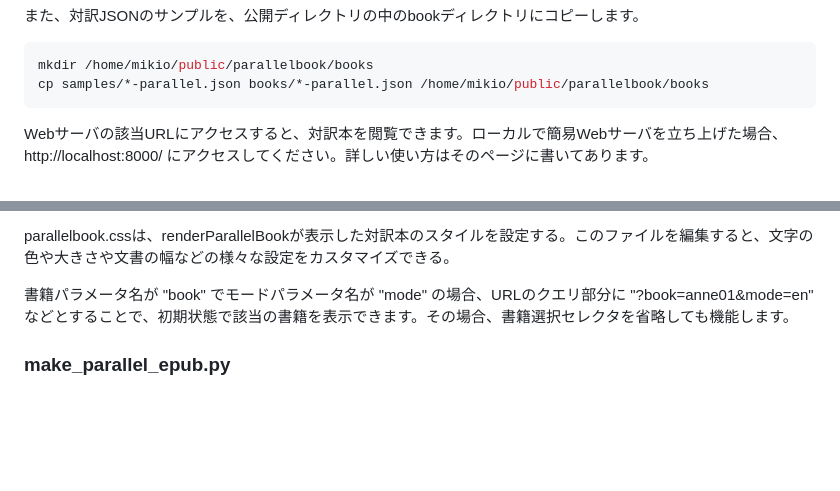
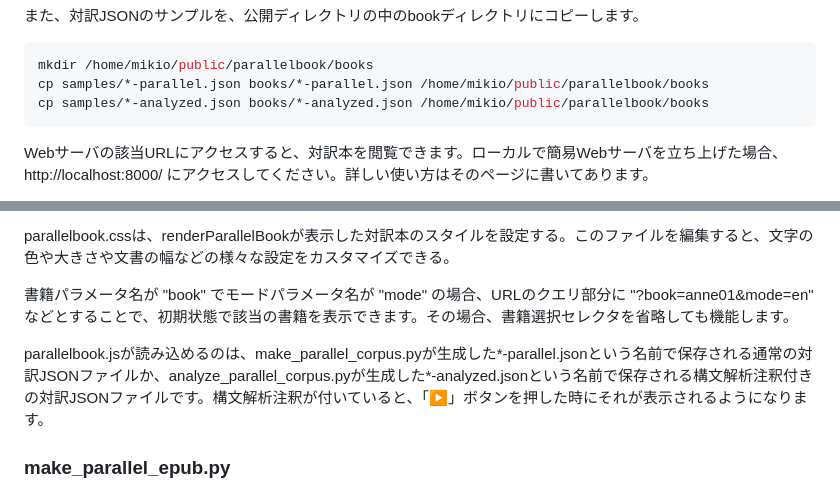
Before and after one commit to estraier/parallelbook, a Markdown page: README.md, 2 parts joined by grey strips. Rendered like a GitHub page; blank space fills up the shorter version.

Commit message:
Modify comments.

````diff
--- a/README.md
+++ b/README.md
@@ -1072,6 +1072,7 @@ cp web/index.html web/parallelbook.js web/parallelbook.css /home/mikio/public/pa
 ```shell
 mkdir /home/mikio/public/parallelbook/books
 cp samples/*-parallel.json books/*-parallel.json /home/mikio/public/parallelbook/books
+cp samples/*-analyzed.json books/*-analyzed.json /home/mikio/public/parallelbook/books
 ```
 
 Webサーバの該当URLにアクセスすると、対訳本を閲覧できます。ローカルで簡易Webサーバを立ち上げた場合、http://localhost:8000/ にアクセスしてください。詳しい使い方はそのページに書いてあります。
@@ -1151,6 +1152,8 @@ parallelbook.cssは、renderParallelBookが表示した対訳本のスタイル
 
 書籍パラメータ名が "book" でモードパラメータ名が "mode" の場合、URLのクエリ部分に "?book=anne01&mode=en" などとすることで、初期状態で該当の書籍を表示できます。その場合、書籍選択セレクタを省略しても機能します。
 
+parallelbook.jsが読み込めるのは、make_parallel_corpus.pyが生成した*-parallel.jsonという名前で保存される通常の対訳JSONファイルか、analyze_parallel_corpus.pyが生成した*-analyzed.jsonという名前で保存される構文解析注釈付きの対訳JSONファイルです。構文解析注釈が付いていると、「▶」ボタンを押した時にそれが表示されるようになります。
+
 ### make_parallel_epub.py
 
 make_parallel_epub.pyは、対訳JSONデータを読んでEPUBファイルを生成する機能です。EPUBファイルは、XHTMLやCSSで電子書籍の内容を表現し、XMLのメタデータと合わせて特定のディレクトリ構造に配置したデータを、ZIP形式でアーカイブしたものです。対訳JSONファイルを指定して実行すると、その拡張子を抜いて "-epub" を付けたディレクトリの中にEPUBのデータが作成され、"-epub" を ".epub" に変えたアーカイブファイルが作成されます。
````
